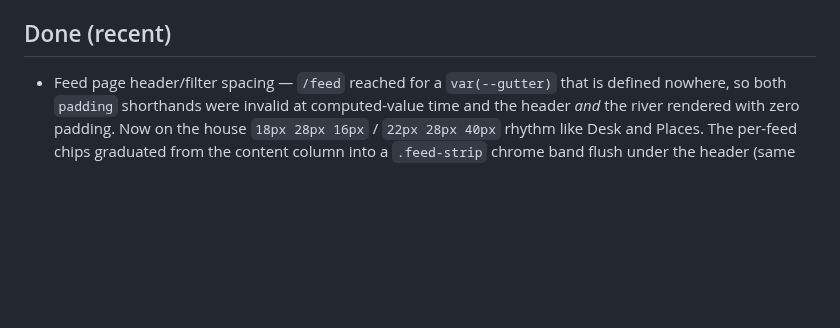
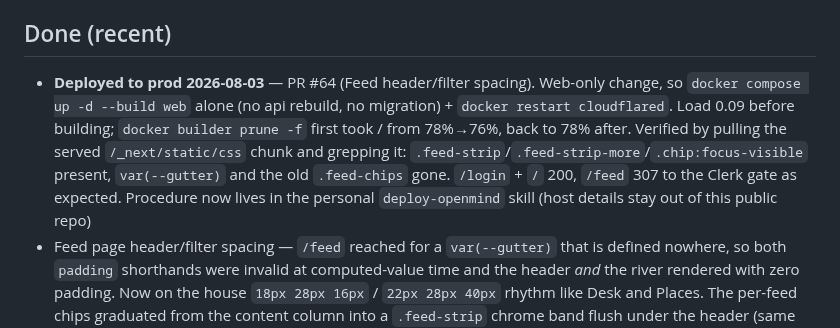
Before and after one commit to MichaelC001/open-mind, a Markdown page: TODO.md, the part around the change. Rendered like a GitHub page; blank space fills up the shorter version.

Commit message:
docs: TODO — PR #64 deployed to prod
Web-only deploy, so `--build web` alone plus the cloudflared restart; no api
rebuild and no migration. Records the pre-flight numbers and the fact that the
change was verified by grepping the served CSS chunk, since /feed sits behind
the Clerk gate and cannot be fetched anonymously.

Notes that the deploy procedure now lives in a personal deploy-openmind skill
rather than being reconstructed each time — the box address and container
topology stay out of this public repo.

```diff
--- a/TODO.md
+++ b/TODO.md
@@ -105,6 +105,15 @@
   the repo card type.
 
 ## Done (recent)
+- **Deployed to prod 2026-08-03** — PR #64 (Feed header/filter spacing).
+  Web-only change, so `docker compose up -d --build web` alone (no api rebuild,
+  no migration) + `docker restart cloudflared`. Load 0.09 before building;
+  `docker builder prune -f` first took / from 78%→76%, back to 78% after.
+  Verified by pulling the served `/_next/static/css` chunk and grepping it:
+  `.feed-strip`/`.feed-strip-more`/`.chip:focus-visible` present, `var(--gutter)`
+  and the old `.feed-chips` gone. `/login` + `/` 200, `/feed` 307 to the Clerk
+  gate as expected. Procedure now lives in the personal `deploy-openmind` skill
+  (host details stay out of this public repo)
 - Feed page header/filter spacing — `/feed` reached for a `var(--gutter)` that
   is defined nowhere, so both `padding` shorthands were invalid at computed-value
   time and the header *and* the river rendered with zero padding. Now on the
```
